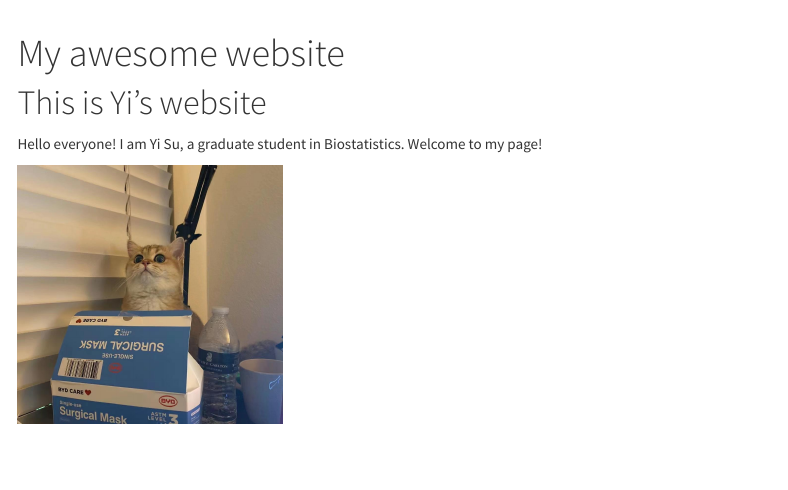
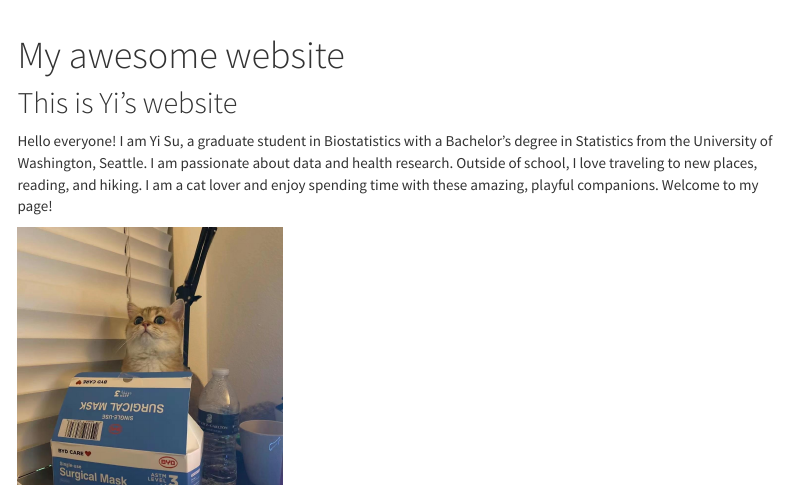
Before and after one commit to YiSu3924/YiSu3924.github.io, an R Markdown document (index.Rmd): the page in a window 1100 px wide, from its top. The pictures show the output file index.html that the author committed with the source, opened offline; library style sheets and scripts come from the installed R packages; menus at the side of the page are left out.

Commit message:
add more introduction to landing page

```diff
--- a/index.Rmd
+++ b/index.Rmd
@@ -7,9 +7,9 @@ output:
     theme: cosmo
 ---
 
-# This is Yi's website
+## This is Yi's website
 
-Hello everyone! I am Yi Su, a graduate student in Biostatistics. Welcome to my page!
+Hello everyone! I am Yi Su, a graduate student in Biostatistics with a Bachelor’s degree in Statistics from the University of Washington, Seattle.  I am passionate about data and health research. Outside of school, I love traveling to new places, reading, and hiking. I am a cat lover and enjoy spending time with these amazing, playful companions. Welcome to my page!
 
 <img src="images/IMG_4220.JPG" style="width:35%">
 
```
Also changed, not shown: index.html, index.Rmd (2 more changed lines).
